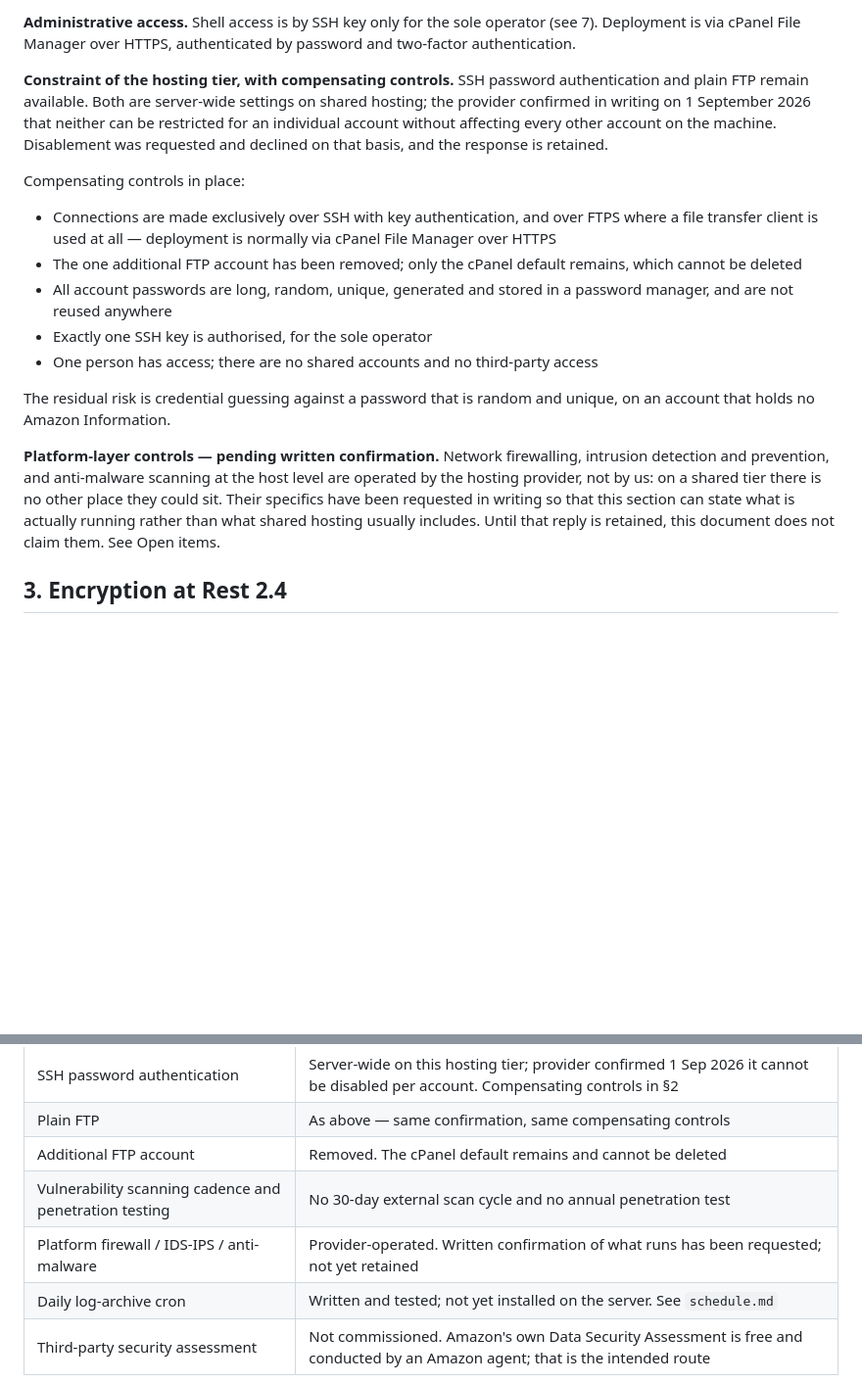
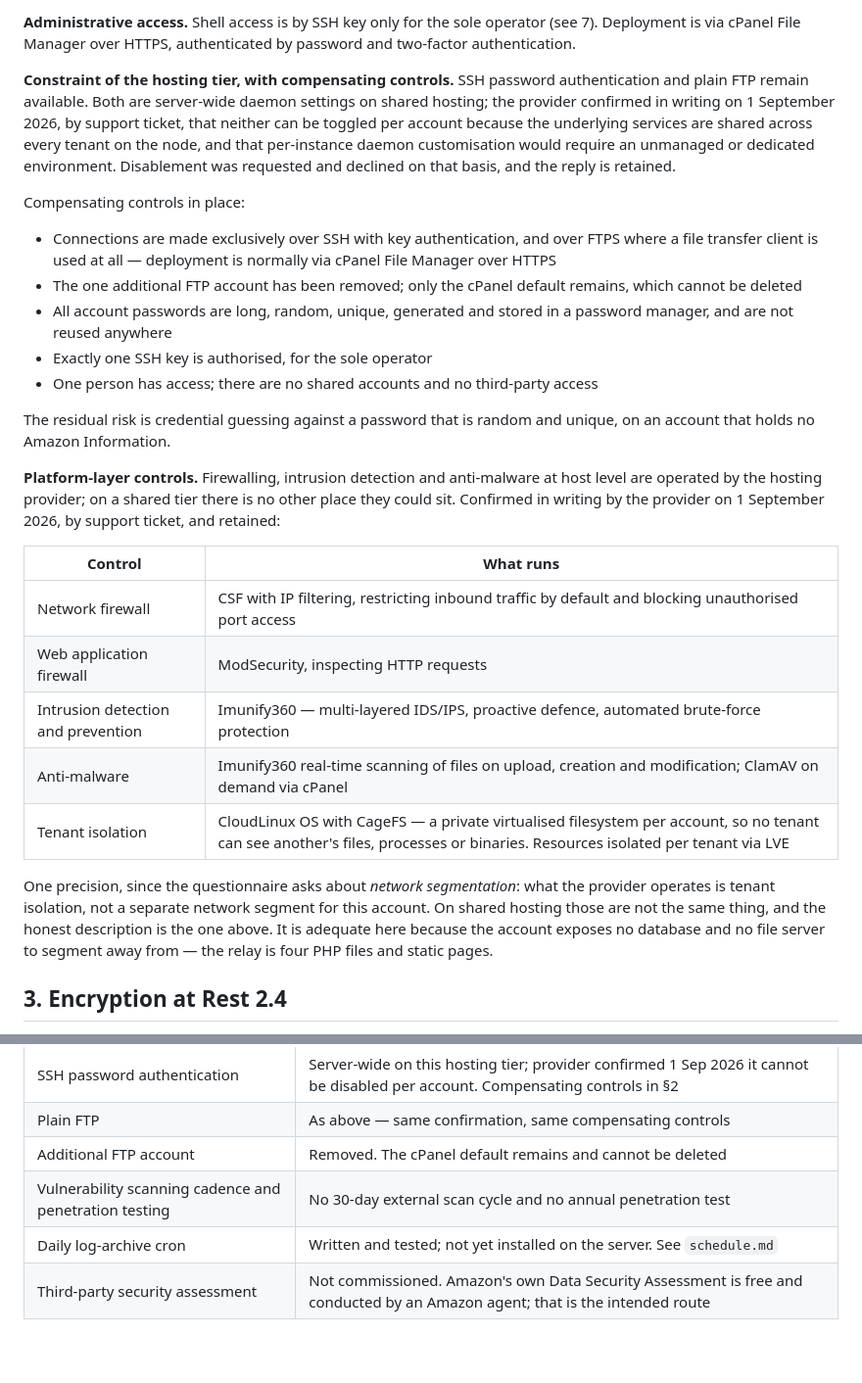
Before and after one commit to qualishovt/amazonmarketplacepro, a Markdown page: docs/security/sp-api-security-controls.md, 2 parts joined by grey strips. Shown at 98% size. GitHub-like rendering; blank space fills up the shorter version.

Commit message:
Record the provider's written confirmation of platform controls
A2 (now Hosting.com) confirmed by support ticket on 1 September 2026 what
actually runs on the shared node: CSF firewall with default inbound
filtering, ModSecurity as WAF, Imunify360 for IDS/IPS and real-time malware
scanning, ClamAV on demand, and CloudLinux with CageFS and LVE for tenant
isolation. Section 2 now names them instead of declaring the question open.

One precision kept rather than smoothed over: the questionnaire asks about
network segmentation, and what the provider operates is tenant isolation.
On shared hosting those are not the same thing. It is adequate here because
the account exposes no database and no file server to segment away from,
and saying so is more defensible than implying a segmented network.

The FTP and SSH constraint is also now confirmed in writing in the same
ticket. It had only been answered in live chat, so the previous claim that
the response was "retained" rested on a transcript that may not exist.

Co-Authored-By: Claude Opus 5 <noreply@anthropic.com>

```diff
--- a/docs/security/sp-api-security-controls.md
+++ b/docs/security/sp-api-security-controls.md
@@ -105,11 +105,13 @@ operator (see 7). Deployment is via cPanel File Manager over HTTPS,
 authenticated by password and two-factor authentication.
 
 **Constraint of the hosting tier, with compensating controls.** SSH password
-authentication and plain FTP remain available. Both are server-wide settings on
-shared hosting; the provider confirmed in writing on 1 September 2026 that
-neither can be restricted for an individual account without affecting every
-other account on the machine. Disablement was requested and declined on that
-basis, and the response is retained.
+authentication and plain FTP remain available. Both are server-wide daemon
+settings on shared hosting; the provider confirmed in writing on 1 September
+2026, by support ticket, that neither can be toggled per account because the
+underlying services are shared across every tenant on the node, and that
+per-instance daemon customisation would require an unmanaged or dedicated
+environment. Disablement was requested and declined on that basis, and the
+reply is retained.
 
 Compensating controls in place:
 
@@ -126,13 +128,25 @@ Compensating controls in place:
 The residual risk is credential guessing against a password that is random and
 unique, on an account that holds no Amazon Information.
 
-**Platform-layer controls — pending written confirmation.** Network firewalling,
-intrusion detection and prevention, and anti-malware scanning at the host level
-are operated by the hosting provider, not by us: on a shared tier there is no
-other place they could sit. Their specifics have been requested in writing so
-that this section can state what is actually running rather than what shared
-hosting usually includes. Until that reply is retained, this document does not
-claim them. See Open items.
+**Platform-layer controls.** Firewalling, intrusion detection and anti-malware
+at host level are operated by the hosting provider; on a shared tier there is
+no other place they could sit. Confirmed in writing by the provider on
+1 September 2026, by support ticket, and retained:
+
+| Control | What runs |
+|---|---|
+| Network firewall | CSF with IP filtering, restricting inbound traffic by default and blocking unauthorised port access |
+| Web application firewall | ModSecurity, inspecting HTTP requests |
+| Intrusion detection and prevention | Imunify360 — multi-layered IDS/IPS, proactive defence, automated brute-force protection |
+| Anti-malware | Imunify360 real-time scanning of files on upload, creation and modification; ClamAV on demand via cPanel |
+| Tenant isolation | CloudLinux OS with CageFS — a private virtualised filesystem per account, so no tenant can see another's files, processes or binaries. Resources isolated per tenant via LVE |
+
+One precision, since the questionnaire asks about *network segmentation*: what
+the provider operates is tenant isolation, not a separate network segment for
+this account. On shared hosting those are not the same thing, and the honest
+description is the one above. It is adequate here because the account exposes
+no database and no file server to segment away from — the relay is four PHP
+files and static pages.
 
 ## 3. Encryption at Rest 2.4
 
@@ -354,7 +368,6 @@ is a small enough surface that a fix can be live within the hour.
 | Plain FTP | As above — same confirmation, same compensating controls |
 | Additional FTP account | Removed. The cPanel default remains and cannot be deleted |
 | Vulnerability scanning cadence and penetration testing | No 30-day external scan cycle and no annual penetration test |
-| Platform firewall / IDS-IPS / anti-malware | Provider-operated. Written confirmation of what runs has been requested; not yet retained |
 | Daily log-archive cron | Written and tested; not yet installed on the server. See `schedule.md` |
 | Third-party security assessment | Not commissioned. Amazon's own Data Security Assessment is free and conducted by an Amazon agent; that is the intended route |
 
```
